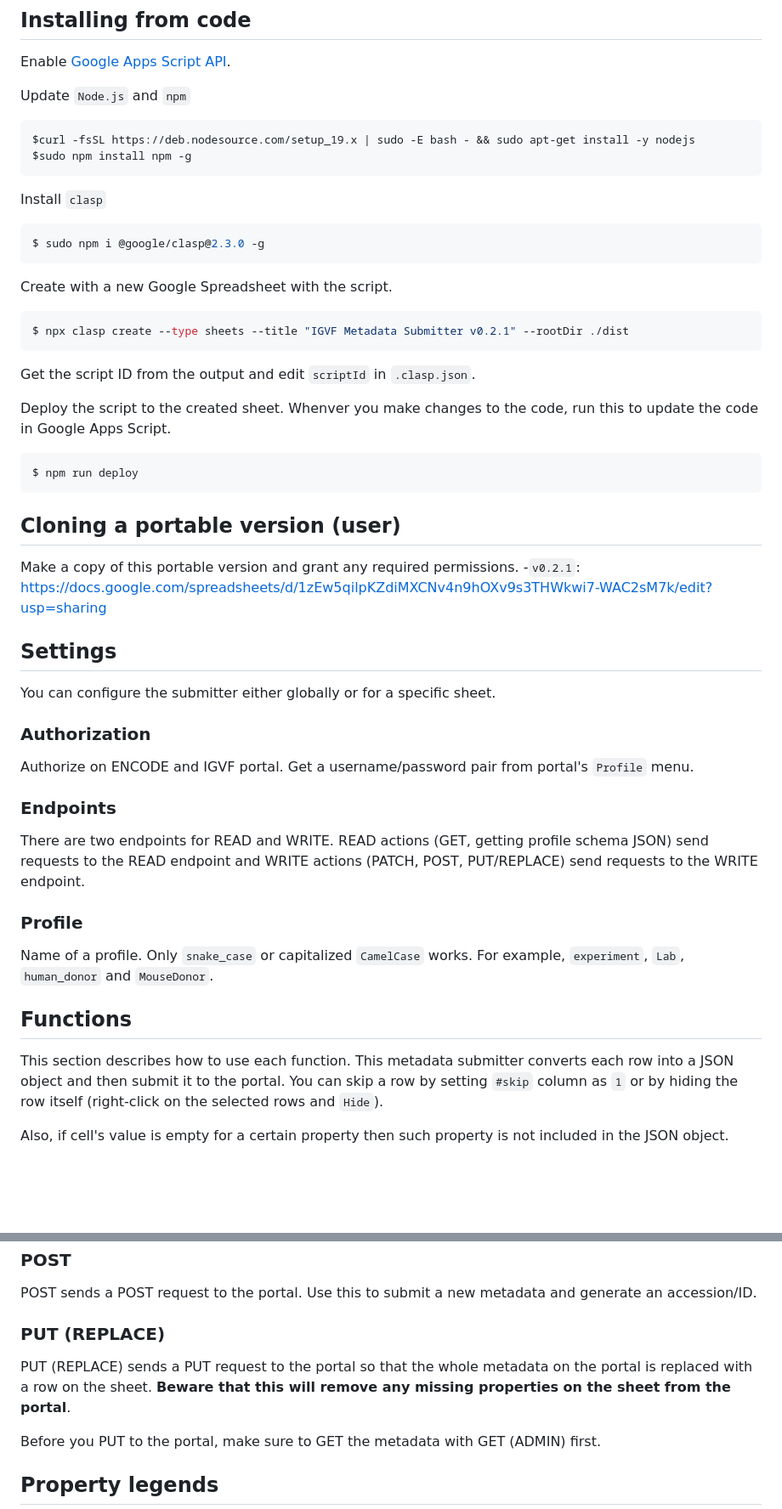
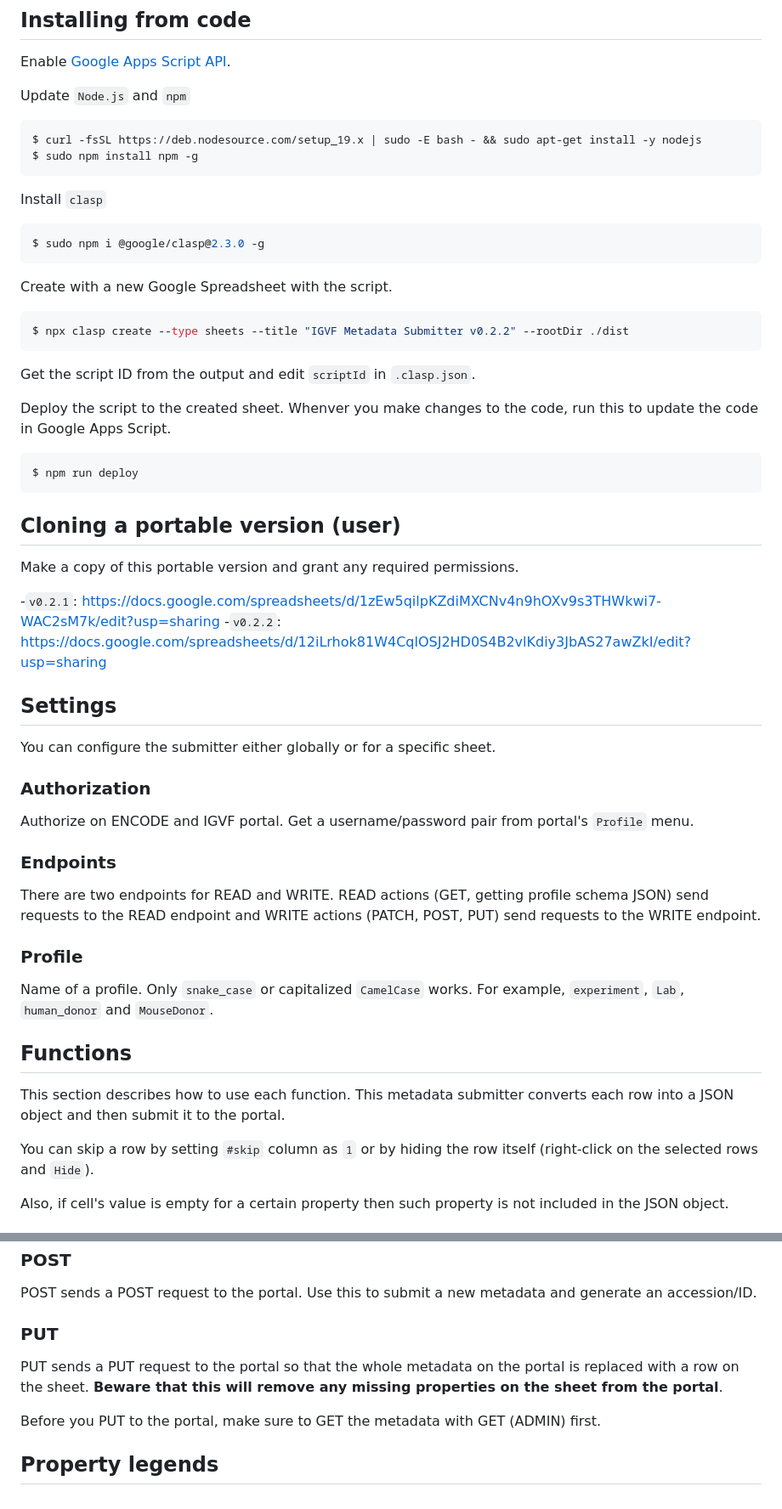
Before and after one commit to IGVF-DACC/igvf-metadata-submitter, a Markdown page: README.md, 2 parts joined by grey strips. Shown: that part at 85% size. Drawn GitHub-style; blank space fills up the shorter version.

````diff
--- a/README.md
+++ b/README.md
@@ -13,8 +13,8 @@ Enable [Google Apps Script API](https://script.google.com/home/usersettings).
 
 Update `Node.js` and `npm`
 ```bash
-$curl -fsSL https://deb.nodesource.com/setup_19.x | sudo -E bash - && sudo apt-get install -y nodejs
-$sudo npm install npm -g
+$ curl -fsSL https://deb.nodesource.com/setup_19.x | sudo -E bash - && sudo apt-get install -y nodejs
+$ sudo npm install npm -g
 ```
 
 Install `clasp`
@@ -24,7 +24,7 @@ $ sudo npm i @google/clasp@2.3.0 -g
 
 Create with a new Google Spreadsheet with the script.
 ```bash
-$ npx clasp create --type sheets --title "IGVF Metadata Submitter v0.2.1" --rootDir ./dist
+$ npx clasp create --type sheets --title "IGVF Metadata Submitter v0.2.2" --rootDir ./dist
 ```
 
 Get the script ID from the output and edit `scriptId` in `.clasp.json`.
@@ -38,7 +38,9 @@ $ npm run deploy
 ## Cloning a portable version (user)
 
 Make a copy of this portable version and grant any required permissions.
+
 -`v0.2.1`: https://docs.google.com/spreadsheets/d/1zEw5qilpKZdiMXCNv4n9hOXv9s3THWkwi7-WAC2sM7k/edit?usp=sharing
+-`v0.2.2`: https://docs.google.com/spreadsheets/d/12iLrhok81W4CqlOSJ2HD0S4B2vlKdiy3JbAS27awZkI/edit?usp=sharing
 
 
 ## Settings
@@ -51,7 +53,7 @@ Authorize on ENCODE and IGVF portal. Get a username/password pair from portal's
 
 ### Endpoints
 
-There are two endpoints for READ and WRITE. READ actions (GET, getting profile schema JSON) send requests to the READ endpoint and WRITE actions (PATCH, POST, PUT/REPLACE) send requests to the WRITE endpoint.
+There are two endpoints for READ and WRITE. READ actions (GET, getting profile schema JSON) send requests to the READ endpoint and WRITE actions (PATCH, POST, PUT) send requests to the WRITE endpoint.
 
 ### Profile
 
@@ -60,6 +62,7 @@ Name of a profile. Only `snake_case` or capitalized `CamelCase` works. For examp
 ## Functions
 
 This section describes how to use each function. This metadata submitter converts each row into a JSON object and then submit it to the portal.
+
 You can skip a row by setting `#skip` column as `1` or by hiding the row itself (right-click on the selected rows and `Hide`).
 
 Also, if cell's value is empty for a certain property then such property is not included in the JSON object.
@@ -76,9 +79,9 @@ PATCH will send a patch request to the portal in order to patch properties of **
 
 POST sends a POST request to the portal. Use this to submit a new metadata and generate an accession/ID.
 
-### PUT (REPLACE)
+### PUT
 
-PUT (REPLACE) sends a PUT request to the portal so that the whole metadata on the portal is replaced with a row on the sheet. **Beware that this will remove any missing properties on the sheet from the portal**.
+PUT sends a PUT request to the portal so that the whole metadata on the portal is replaced with a row on the sheet. **Beware that this will remove any missing properties on the sheet from the portal**.
 
 Before you PUT to the portal, make sure to GET the metadata with GET (ADMIN) first.
 
````
